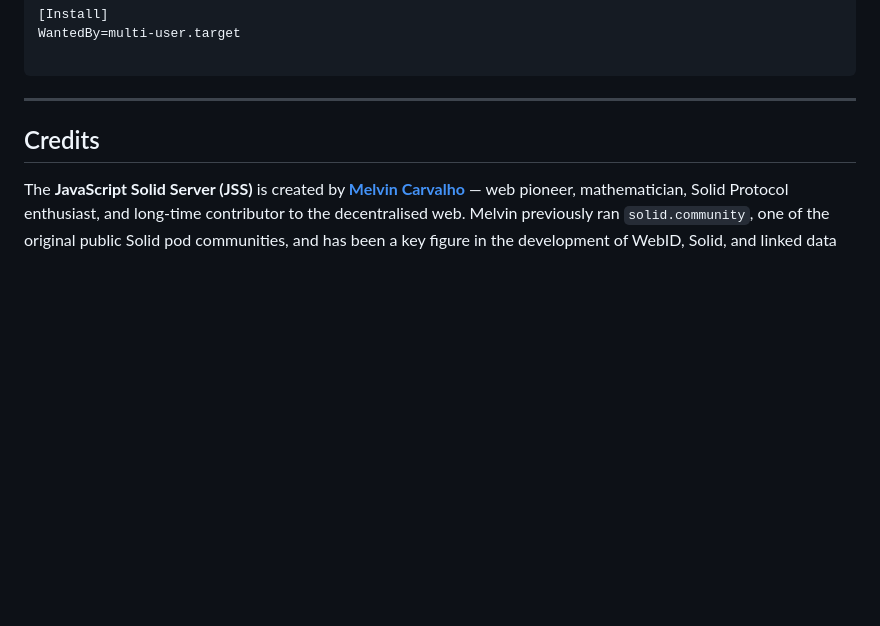
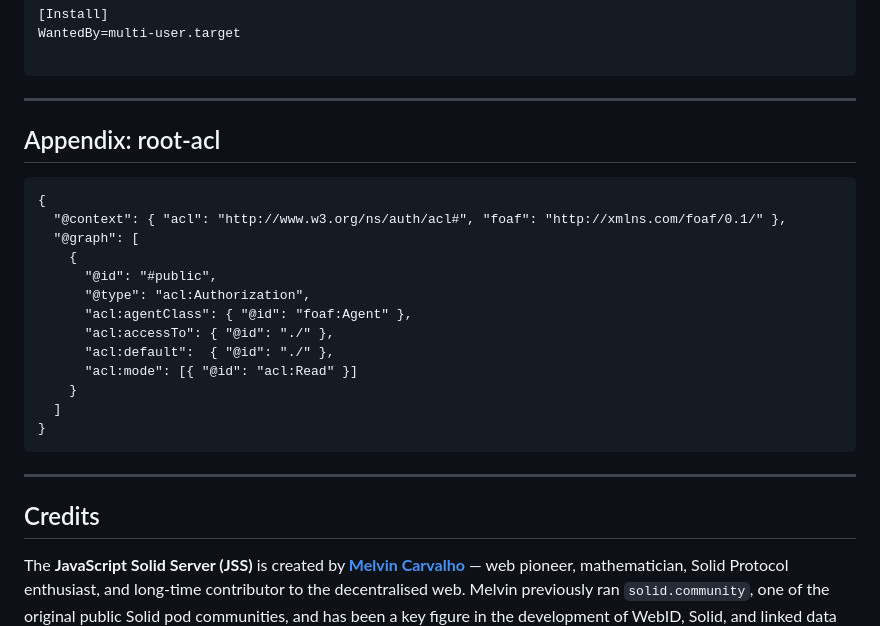
Before and after one commit to serverproject-dev/solidweb.app, a Markdown page: install/readme.md, the part around the change. GitHub-like rendering; blank space fills up the shorter version.

Commit message:
Add appendix for root-acl configuration
Added an appendix section with root-acl JSON-LD example.
d2026-05-07 t19:42

````diff
--- a/install/readme.md
+++ b/install/readme.md
@@ -1155,6 +1155,24 @@ WantedBy=multi-user.target
 
 ```
 ---
+## Appendix: root-acl
+
+```
+{
+  "@context": { "acl": "http://www.w3.org/ns/auth/acl#", "foaf": "http://xmlns.com/foaf/0.1/" },
+  "@graph": [
+    {
+      "@id": "#public",
+      "@type": "acl:Authorization",
+      "acl:agentClass": { "@id": "foaf:Agent" },
+      "acl:accessTo": { "@id": "./" },
+      "acl:default":  { "@id": "./" },
+      "acl:mode": [{ "@id": "acl:Read" }]
+    }
+  ]
+}
+```
+---
 
 ## Credits
 
````
